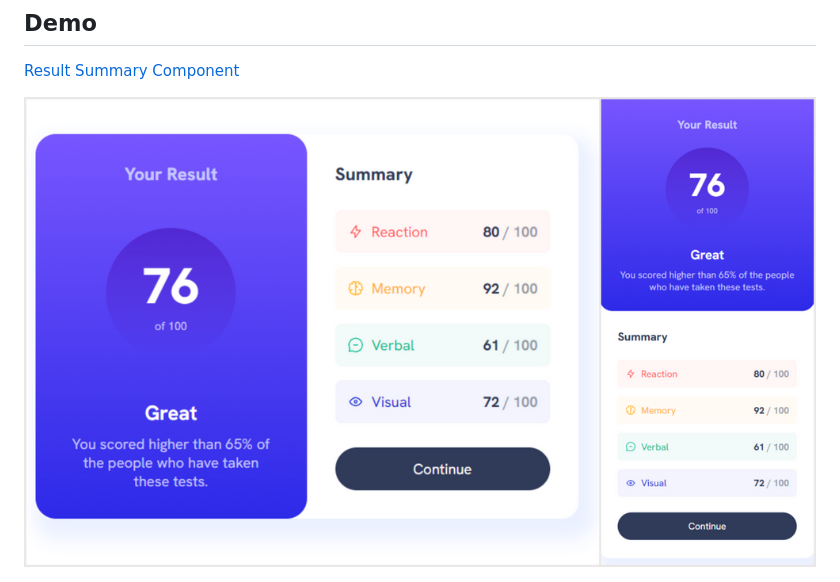
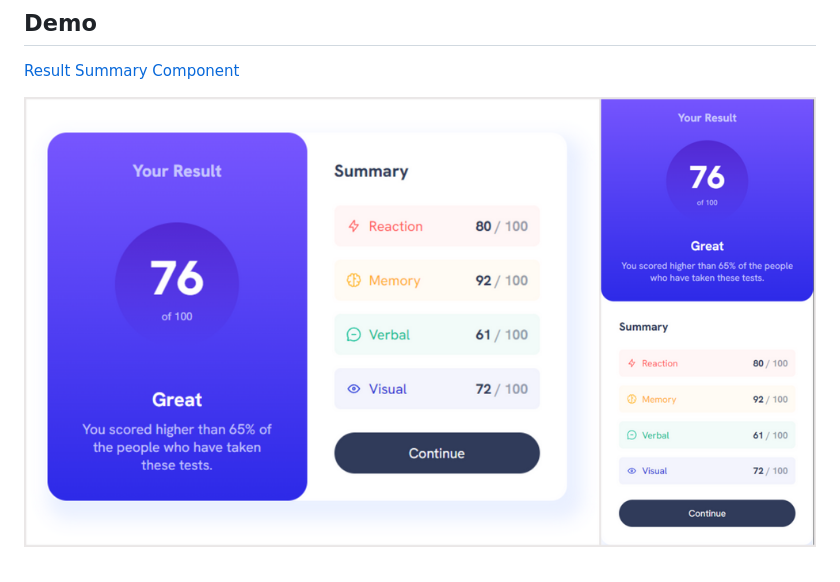
Before and after one commit to RSvet/result-summary-component, a Markdown page: README.md, the part around the change. Drawn GitHub-style; pictures changed too: screen-1.png (added), screen.png (deleted).

Commit message:
Initial commit

```diff
--- a/README.md
+++ b/README.md
@@ -9,6 +9,6 @@ Score data is provided using asynchronious JS.
 
 [Result Summary Component](https://result-summary-com.netlify.app/)
 
-![Image](screen.png)
+![Image](screen-1.png)
 
 ![Main](/result-summary.gif)
```
